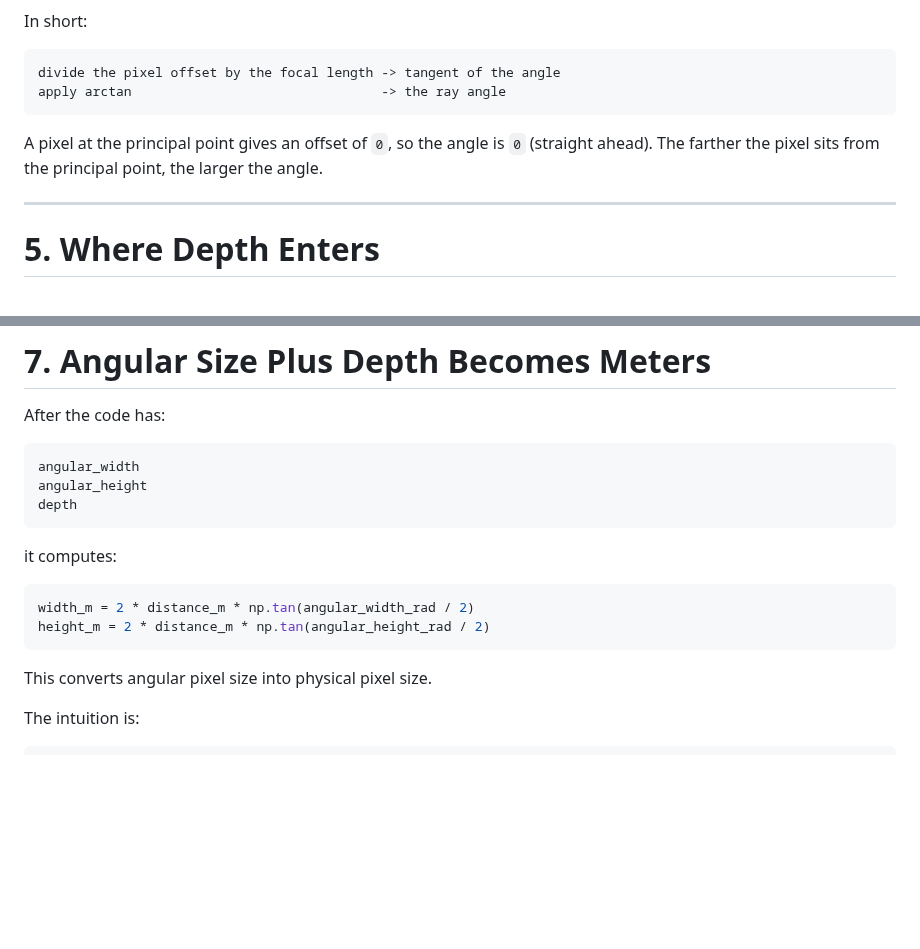
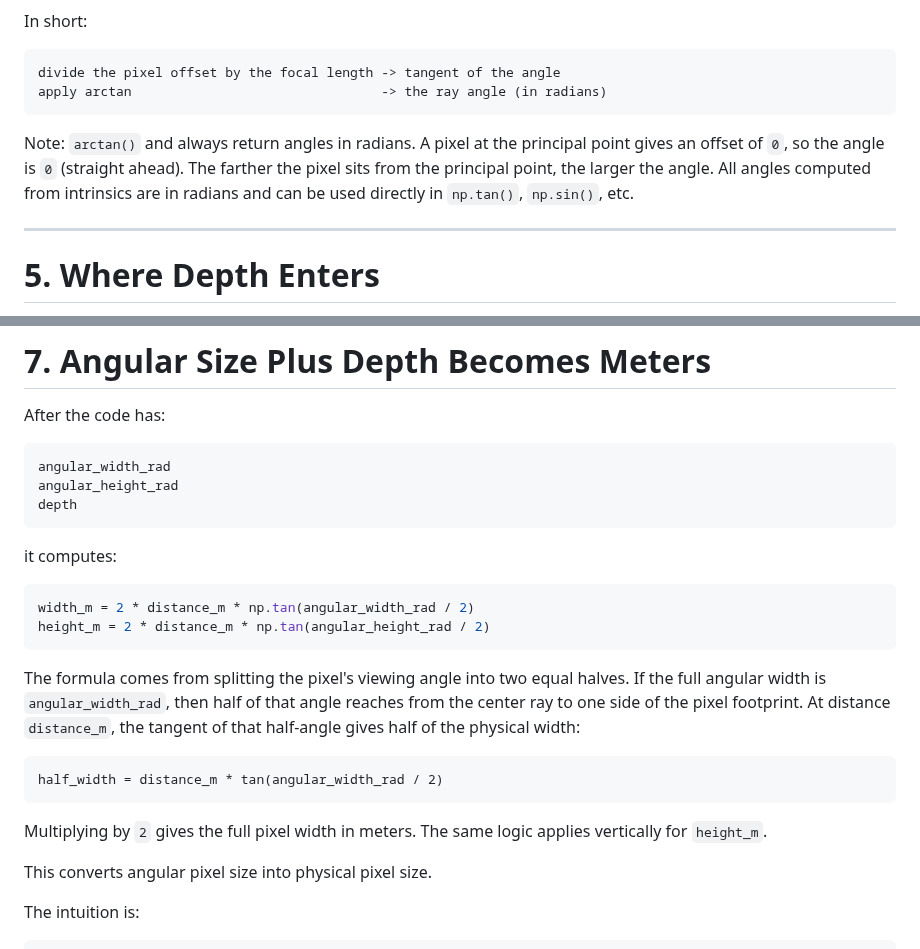
Before and after one commit to AndresNamm/blogg, a Markdown page: posts/4_perspective_intrinsics_and_depth.md, 2 parts joined by grey strips. Drawn GitHub-style; blank space fills up the shorter version.

````diff
--- a/posts/4_perspective_intrinsics_and_depth.md
+++ b/posts/4_perspective_intrinsics_and_depth.md
@@ -376,10 +376,10 @@ In short:
 
 ```text
 divide the pixel offset by the focal length -> tangent of the angle
-apply arctan                                -> the ray angle
+apply arctan                                -> the ray angle (in radians)
 ```
 
-A pixel at the principal point gives an offset of `0`, so the angle is `0` (straight ahead). The farther the pixel sits from the principal point, the larger the angle.
+Note: `arctan()` and always return angles in radians. A pixel at the principal point gives an offset of `0`, so the angle is `0` (straight ahead). The farther the pixel sits from the principal point, the larger the angle. All angles computed from intrinsics are in radians and can be used directly in `np.tan()`, `np.sin()`, etc.
 
 ---
 
@@ -507,8 +507,8 @@ That is perspective.
 After the code has:
 
 ```text
-angular_width
-angular_height
+angular_width_rad
+angular_height_rad
 depth
 ```
 
@@ -518,6 +518,14 @@ it computes:
 width_m = 2 * distance_m * np.tan(angular_width_rad / 2)
 height_m = 2 * distance_m * np.tan(angular_height_rad / 2)
 ```
+
+The formula comes from splitting the pixel's viewing angle into two equal halves. If the full angular width is `angular_width_rad`, then half of that angle reaches from the center ray to one side of the pixel footprint. At distance `distance_m`, the tangent of that half-angle gives half of the physical width:
+
+```text
+half_width = distance_m * tan(angular_width_rad / 2)
+```
+
+Multiplying by `2` gives the full pixel width in meters. The same logic applies vertically for `height_m`.
 
 This converts angular pixel size into physical pixel size.
 
````
